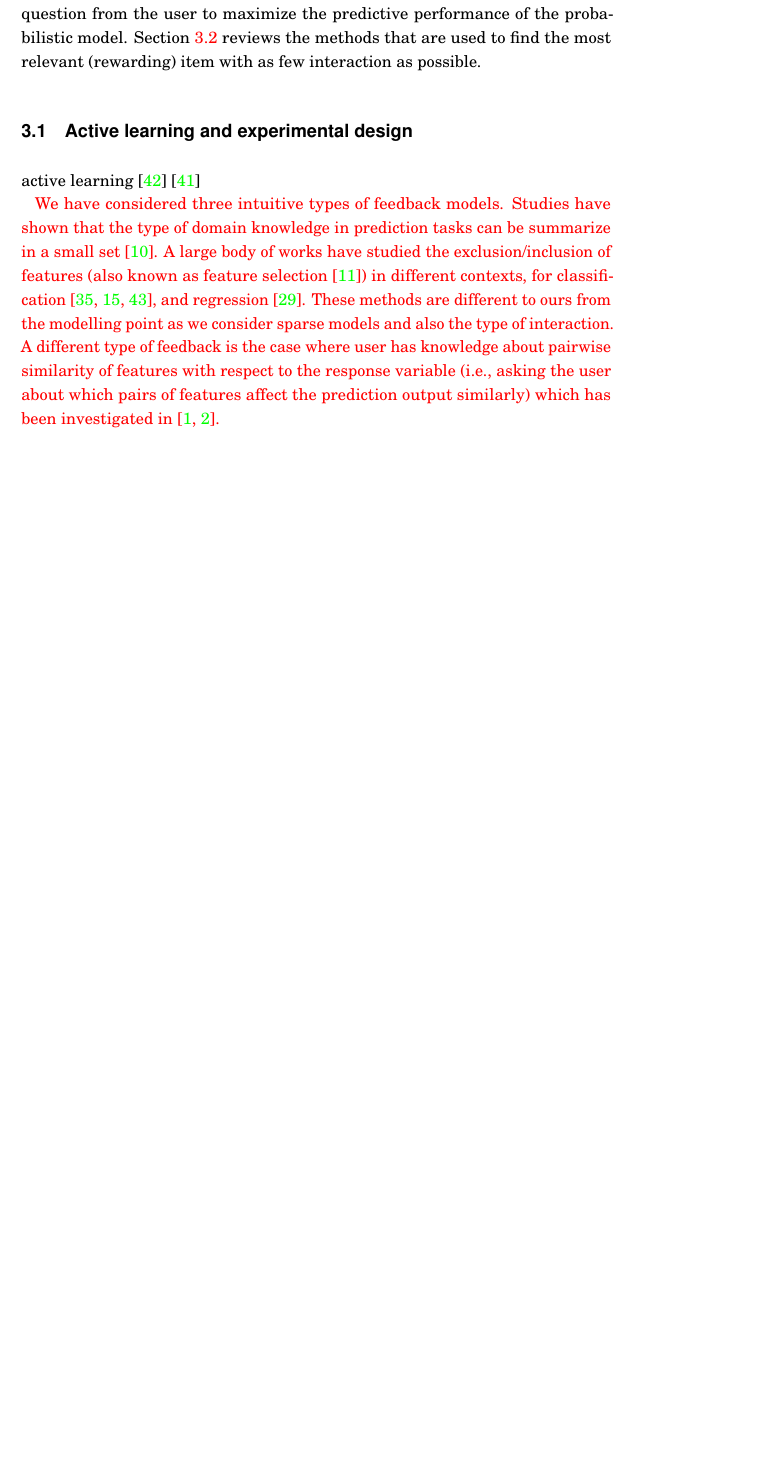
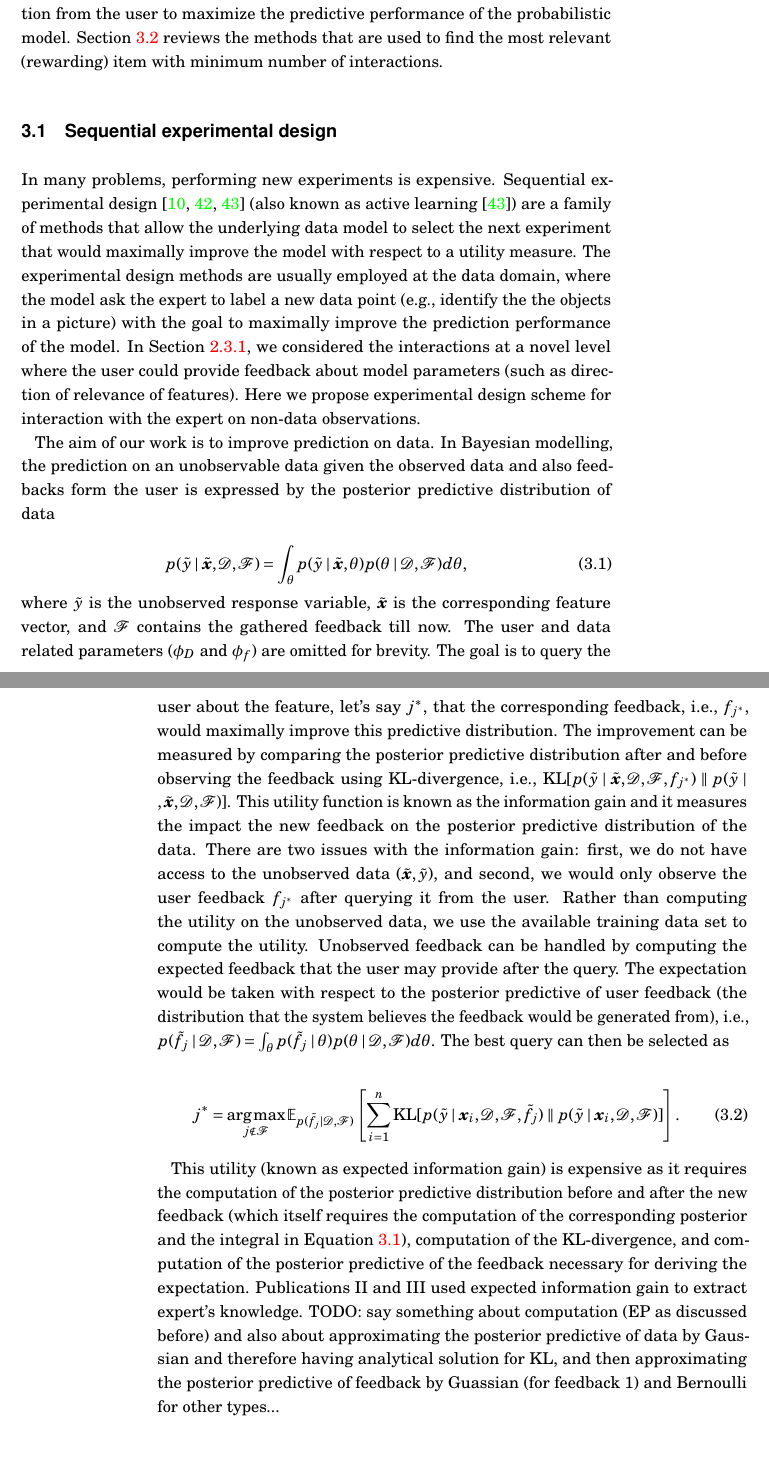
Before and after one commit to PedramDaee/PhD_thesis, a LaTeX thesis (Dissertation.tex): part of page 34 of 51 before the commit and two parts of pages 34 and 35 of 53 after it, the two joined at a grey line, cut so that both start at the same text, the shorter picture padded with empty space. Compiled offline with pdfLaTeX.

Commit message:
expected info gain on going

```diff
--- a/Dissertation.tex
+++ b/Dissertation.tex
@@ -66,6 +66,7 @@
 \DeclareMathOperator{\E}{\mathbb{E}}
 \DeclareMathOperator{\var}{var}
 \newcommand{\tp}{^{\top}}
+\DeclareMathOperator*{\argmax}{arg\,max}
 
 \usepackage{tikz}
 \usetikzlibrary{arrows,decorations.pathmorphing,backgrounds,fit,positioning,shapes.symbols,chains}
@@ -640,7 +642,7 @@ We consider sequential interaction where at each iteration the probabilistic mod
 	\item Bayesian inference for Updating the model after user interaction (see Section \ref{posteriro_inf}).
 \end{enumerate}
 
-This chapter studies two general query algorithms for the interaction. Section \ref{AL_and_ED} reviews active learning methods that aims to query the most informative question from the user to maximize the predictive performance of the probabilistic model. Section \ref{MAP_and_BO} reviews the methods that are used to find the most relevant (rewarding) item with as few interaction as possible.
+This chapter studies two general family of query algorithms for the interaction. Section \ref{AL_and_ED} reviews the methods that aim to query the most informative question from the user to maximize the predictive performance of the probabilistic model. Section \ref{MAP_and_BO} reviews the methods that are used to find the most relevant (rewarding) item with minimum number of interactions.
 
 
 %\vspace{-0.5cm}
@@ -688,11 +690,26 @@ This chapter studies two general query algorithms for the interaction. Section \
 
 %Here have the same figure, explain how user feedback is gathered. explain that we consider two sets of works. One where there is external data other than user feedback and one where the user feedback IS the data. Then explain our interaction goals and acquisition functions and experimental design.
 
-\section{Active learning and experimental design}\label{AL_and_ED}
+\section{Sequential experimental design}\label{AL_and_ED}
 
-active learning \cite{settles2010active} \cite{seeger2008bayesian}
+In many problems, performing new experiments is expensive. Sequential experimental design \cite{chaloner1995,seeger2008bayesian,settles2010active} (also known as active learning \cite{settles2010active}) are a family of methods that allow the underlying data model to select the next experiment that would maximally improve the model with respect to a utility measure. The experimental design methods are usually employed at the data domain, where the model ask the expert to label a new data point (e.g., identify the  the objects in a picture) with the goal to maximally improve the prediction performance of the model. In Section \ref{KE_models}, we considered the interactions at a novel level where the user could provide feedback about model parameters (such as direction of relevance of features). Here we propose experimental design scheme for interaction with the expert on non-data observations.
 
-\textcolor{red}{We have considered three intuitive types of feedback models. Studies have shown that the type of domain knowledge in prediction tasks can be summarize in a small set \cite{concept_driven_CHI2019}. A large body of works have studied the exclusion/inclusion of features (also known as feature selection \cite{Correia2019HumanintheLoopFS}) in different contexts, for classification  \cite{raghavan2006active,druck2009active,settles2011closing}, and regression \cite{Micallef_elicitation}. These methods are different to ours from the modelling point as we consider sparse models and also the type of interaction. A different type of feedback is the case where user has knowledge about pairwise similarity of features with respect to the response variable (i.e., asking the user about which  pairs of features affect the prediction output similarly) which has been investigated in \cite{Homayun_pairwise_UMAP,Homayun_pairwise_ijcai2019}.}
+The aim of our work is to improve prediction on data. In Bayesian modelling, the prediction on an unobservable data given the observed data and also feedbacks form the user is expressed by the posterior predictive distribution of data
+
+\begin{equation}\label{Eq:post_pred_data_fb}
+p(\tilde{y} \mid \tilde{\bm{x}}, \bD,\bF) = \int_{\theta} p(\tilde{y}  \mid \tilde{\bm{x}}, \theta)p(\theta \mid \bD, \bF)d\theta,
+\end{equation}
+
+\noindent where $\tilde{y}$ is the unobserved response variable,  $\tilde{\bm{x}}$ is the corresponding feature vector, and $\bF$ contains the gathered feedback till now. The user and data related parameters ($\phi_D$ and $\phi_f$) are omitted for brevity. The goal is to query the user about the feature, let's say $j^*$, that the corresponding feedback, i.e., $f_{j^*}$, would maximally improve this predictive distribution. The improvement can be measured by comparing the posterior predictive distribution after and before observing the feedback using $\KLt$-divergence, i.e., $\KL{p(\tilde{y} \mid \tilde{\bm{x}}, \bD,\bF,f_{j^*})} {p(\tilde{y} \mid, \tilde{\bm{x}}, \bD,\bF)}$. This utility function is known as the information gain and it measures the impact the new feedback on the posterior predictive distribution of the data. There are two issues with the information gain: first, we do not have access to the unobserved data $(\tilde{\bm{x}},\tilde{y})$, and second, we would only observe the user feedback $f_{j^*}$ after querying it from the user. Rather than computing the utility on the unobserved data, we use the available training data set to compute the utility. Unobserved feedback can be handled by computing the expected feedback that the user may provide after the query. The expectation would be taken with respect to the posterior predictive of user feedback (the distribution that the system believes the feedback would be generated from), i.e., $p(\tilde{f}_j \mid \bD,\bF)= \int_{\theta} p(\tilde{f}_j \mid \theta)p(\theta \mid \bD, \bF)d\theta$. The best query can then be  selected as
+
+\begin{equation}\label{Eq:expected_info_gain}
+j^* = \argmax_{j \notin \bF} \E_{p(\tilde{f}_j \mid \bD,\bF)} \left[ \sum_{i=1}^{n}  \KL{p(\tilde{y}\mid \bm{x}_i, \bD,\bF,\tilde{f}_j)} {p(\tilde{y} \mid \bm{x}_i, \bD,\bF)} \right].
+\end{equation}
+
+This utility (known as expected information gain) is expensive as it requires the computation of the posterior predictive distribution before and after the new feedback (which itself requires the computation of the corresponding posterior and the integral in Equation \ref{Eq:post_pred_data_fb}), computation of the $\KLt$-divergence, and computation of the posterior predictive of the feedback necessary for deriving the expectation. Publications II and III used expected information gain to extract expert's knowledge. TODO: say something about computation (EP as discussed before) and also about approximating the posterior predictive of data by Gaussian and therefore having analytical solution for KL, and then approximating the posterior predictive of feedback by Guassian (for feedback 1) and Bernoulli for other types...
+
+
+%\textcolor{red}{We have considered three intuitive types of feedback models. Studies have shown that the type of domain knowledge in prediction tasks can be summarize in a small set \cite{concept_driven_CHI2019}. A large body of works have studied the exclusion/inclusion of features (also known as feature selection \cite{Correia2019HumanintheLoopFS}) in different contexts, for classification  \cite{raghavan2006active,druck2009active,settles2011closing}, and regression \cite{Micallef_elicitation}. These methods are different to ours from the modelling point as we consider sparse models and also the type of interaction. A different type of feedback is the case where user has knowledge about pairwise similarity of features with respect to the response variable (i.e., asking the user about which  pairs of features affect the prediction output similarly) which has been investigated in \cite{Homayun_pairwise_UMAP,Homayun_pairwise_ijcai2019}.}
 
 
 \section{Multi-armed bandits and Bayesian optimization}\label{MAP_and_BO}
```
Also changed, not shown: references.bib (+12 -0 lines), Dissertation.bbl, Dissertation.pdf, Dissertation.tex (15 more changed lines), 7 other files.
